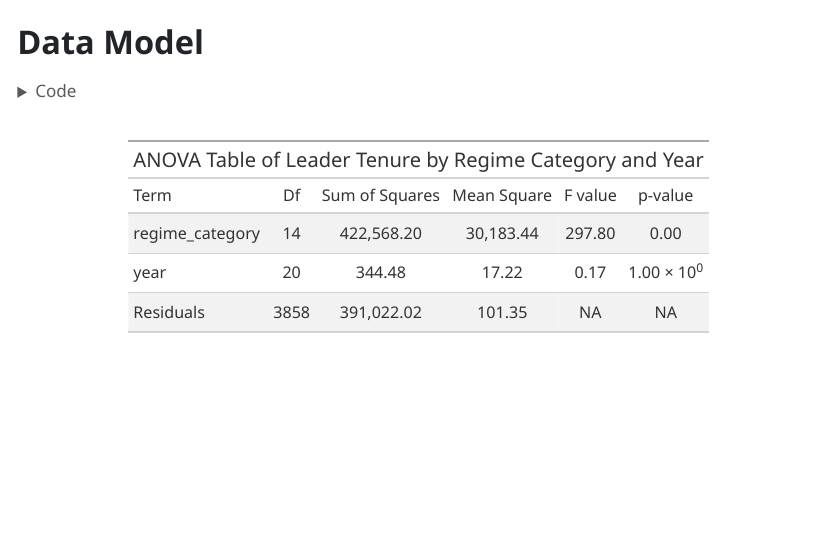
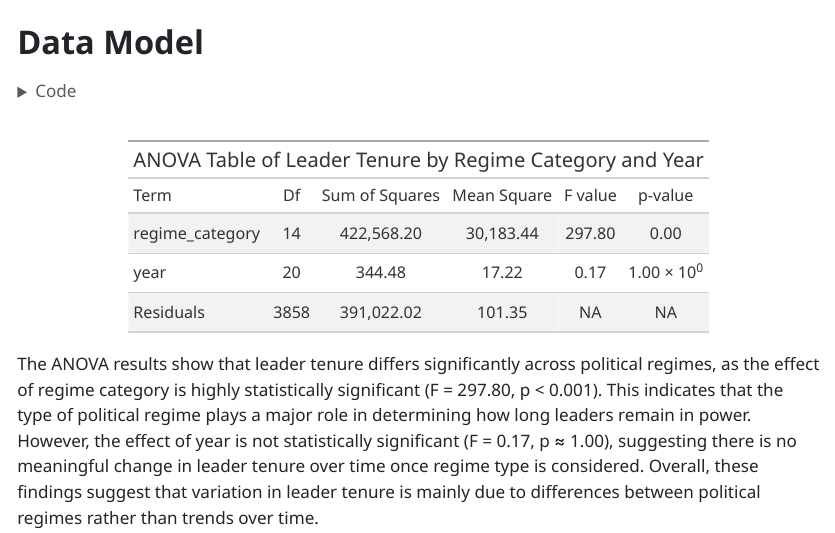
Before and after one commit to jjorelma/Government-List, a Quarto document (Final Deliverable.qmd): the page in a window 1100 px wide, from 1290 px down. The pictures show the output file Final Deliverable.html that the author committed with the source, opened offline.

Commit message:
updated data model

````diff
--- a/Final Deliverable.qmd
+++ b/Final Deliverable.qmd
@@ -94,3 +94,5 @@ model %>%
     title = "ANOVA Table of Leader Tenure by Regime Category and Year"
   )
 ```
+
+The ANOVA results show that leader tenure differs significantly across political regimes, as the effect of regime category is highly statistically significant (F = 297.80, p \< 0.001). This indicates that the type of political regime plays a major role in determining how long leaders remain in power. However, the effect of year is not statistically significant (F = 0.17, p ≈ 1.00), suggesting there is no meaningful change in leader tenure over time once regime type is considered. Overall, these findings suggest that variation in leader tenure is mainly due to differences between political regimes rather than trends over time.
````
Also changed, not shown: Final Deliverable.html.
